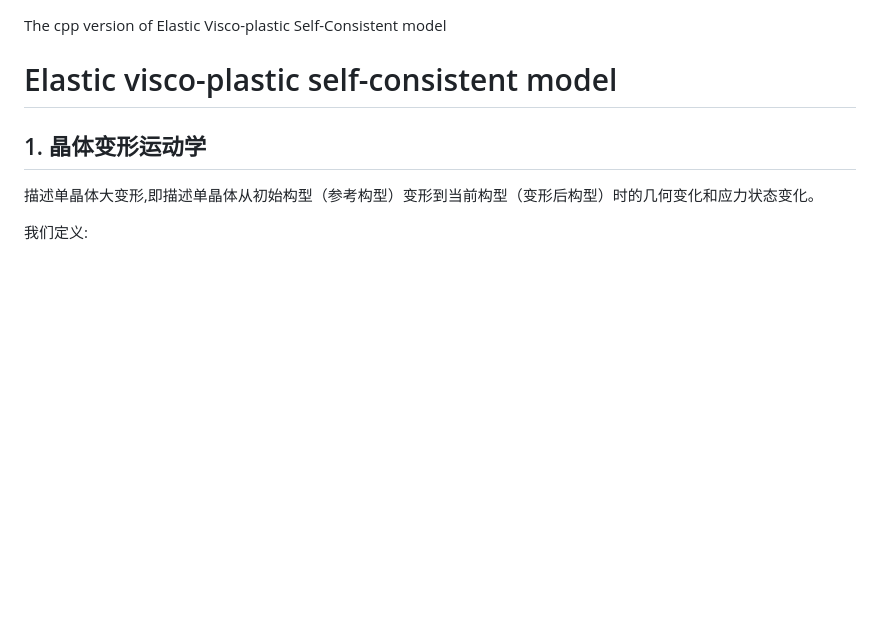
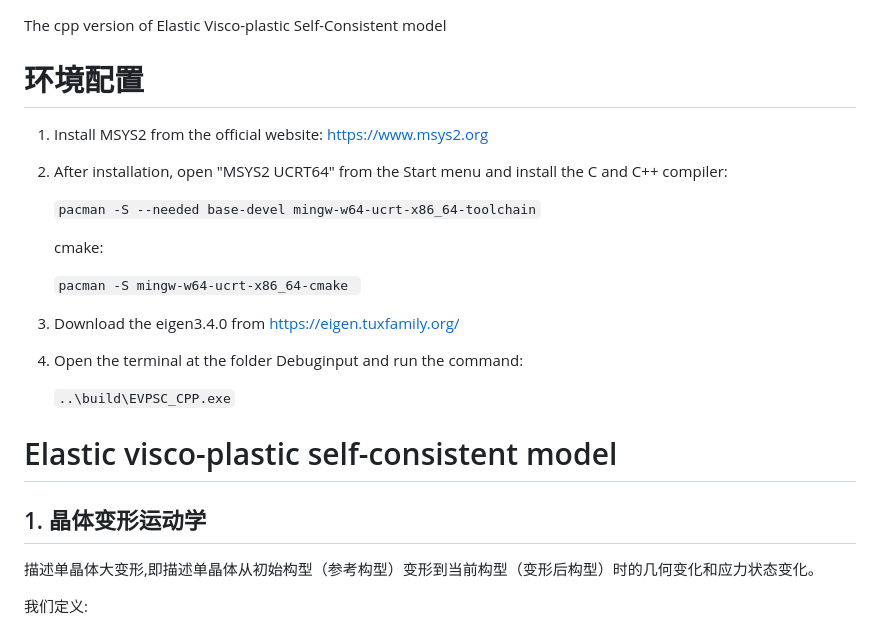
Before and after one commit to Kecheng96/EVPSC_CPP, a Markdown page: README.md, the part around the change. Rendered like a GitHub page; blank space fills up the shorter version.

Commit message:
Add instructions for configuring the environment and modify the cmakelist to ensure that compilation can be completed in Win environment.

````diff
--- a/README.md
+++ b/README.md
@@ -1,4 +1,20 @@
 The cpp version of Elastic Visco-plastic Self-Consistent model
+# 环境配置
+1. Install MSYS2 from the official website: https://www.msys2.org
+2. After installation, open "MSYS2 UCRT64" from the Start menu and install the C and C++ compiler:
+
+   ```pacman -S --needed base-devel mingw-w64-ucrt-x86_64-toolchain```
+
+   cmake:
+
+   ```pacman -S mingw-w64-ucrt-x86_64-cmake ```
+
+3. Download the eigen3.4.0 from https://eigen.tuxfamily.org/
+
+4. Open the terminal at the folder Debuginput and run the command:
+
+   ```..\build\EVPSC_CPP.exe```
+
 # Elastic visco-plastic self-consistent model
 ## 1. 晶体变形运动学
 描述单晶体大变形,即描述单晶体从初始构型（参考构型）变形到当前构型（变形后构型）时的几何变化和应力状态变化。
````
Also changed, not shown: PNGs/F=FeFp.png (added), 1 other file.
